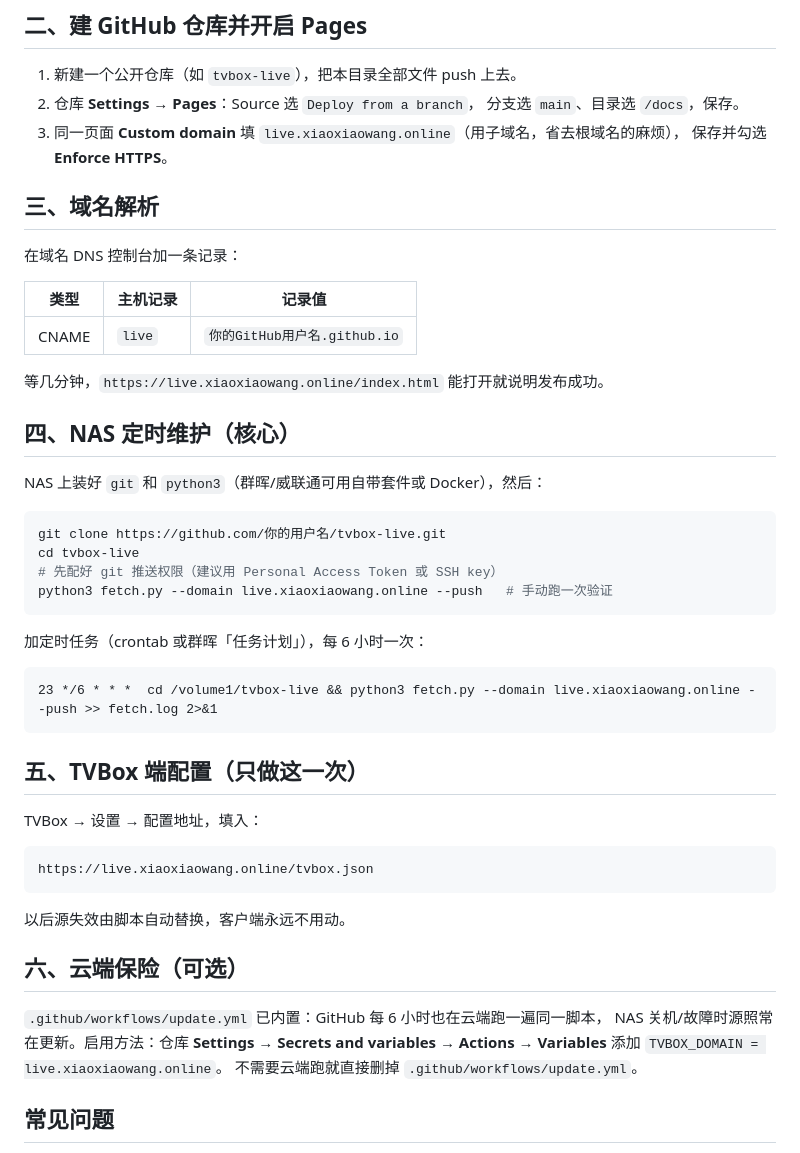
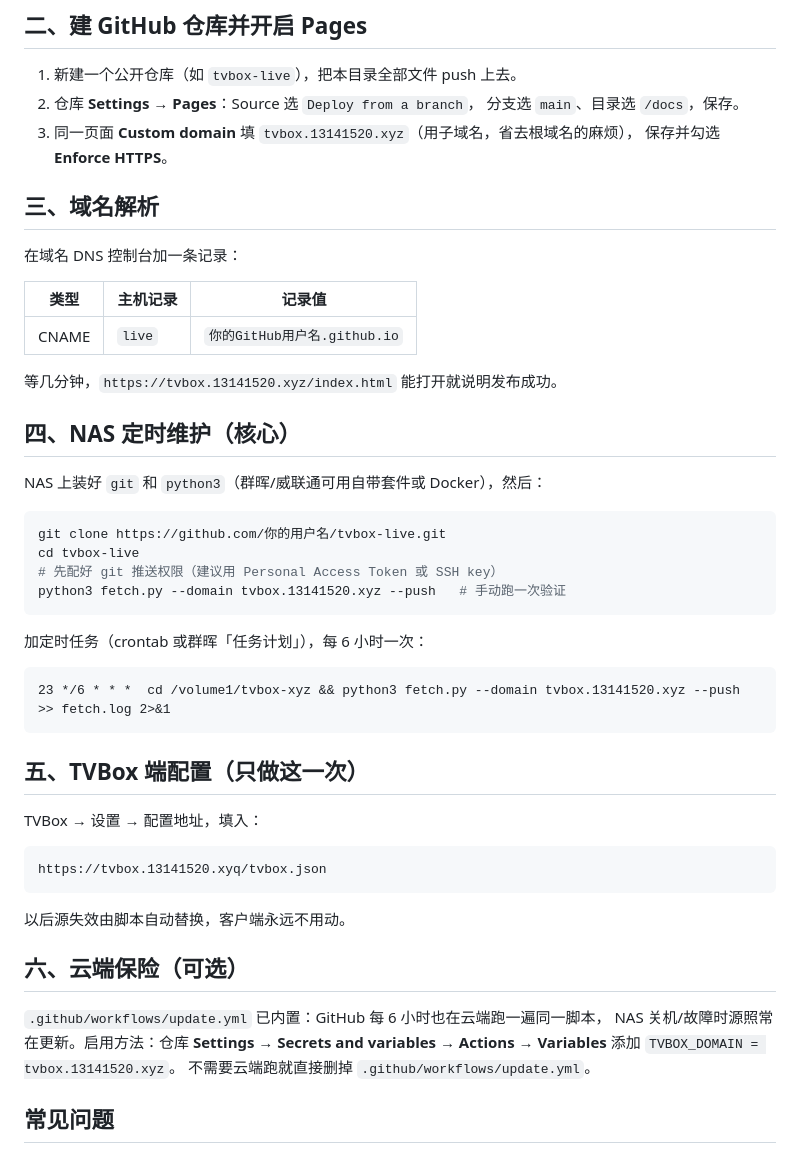
Before and after one commit to toshaobo/tvbox-xyz, a Markdown page: README.md, the part around the change. GitHub-like rendering.

````diff
--- a/README.md
+++ b/README.md
@@ -23,7 +23,7 @@ TVBox 配置地址：https://你的域名/tvbox.json   ← 只填这一次
 1. 新建一个公开仓库（如 `tvbox-live`），把本目录全部文件 push 上去。
 2. 仓库 **Settings → Pages**：Source 选 `Deploy from a branch`，
    分支选 `main`、目录选 `/docs`，保存。
-3. 同一页面 **Custom domain** 填 `live.xiaoxiaowang.online`（用子域名，省去根域名的麻烦），
+3. 同一页面 **Custom domain** 填 `tvbox.13141520.xyz`（用子域名，省去根域名的麻烦），
    保存并勾选 **Enforce HTTPS**。
 
 ## 三、域名解析
@@ -34,7 +34,7 @@ TVBox 配置地址：https://你的域名/tvbox.json   ← 只填这一次
 |------|---------|--------|
 | CNAME | `live` | `你的GitHub用户名.github.io` |
 
-等几分钟，`https://live.xiaoxiaowang.online/index.html` 能打开就说明发布成功。
+等几分钟，`https://tvbox.13141520.xyz/index.html` 能打开就说明发布成功。
 
 ## 四、NAS 定时维护（核心）
 
@@ -44,13 +44,13 @@ NAS 上装好 `git` 和 `python3`（群晖/威联通可用自带套件或 Docker
 git clone https://github.com/你的用户名/tvbox-live.git
 cd tvbox-live
 # 先配好 git 推送权限（建议用 Personal Access Token 或 SSH key）
-python3 fetch.py --domain live.xiaoxiaowang.online --push   # 手动跑一次验证
+python3 fetch.py --domain tvbox.13141520.xyz --push   # 手动跑一次验证
 ```
 
 加定时任务（crontab 或群晖「任务计划」），每 6 小时一次：
 
 ```cron
-23 */6 * * *  cd /volume1/tvbox-live && python3 fetch.py --domain live.xiaoxiaowang.online --push >> fetch.log 2>&1
+23 */6 * * *  cd /volume1/tvbox-xyz && python3 fetch.py --domain tvbox.13141520.xyz --push >> fetch.log 2>&1
 ```
 
 ## 五、TVBox 端配置（只做这一次）
@@ -58,7 +58,7 @@ python3 fetch.py --domain live.xiaoxiaowang.online --push   # 手动跑一次验
 TVBox → 设置 → 配置地址，填入：
 
 ```
-https://live.xiaoxiaowang.online/tvbox.json
+https://tvbox.13141520.xyq/tvbox.json
 ```
 
 以后源失效由脚本自动替换，客户端永远不用动。
@@ -67,7 +67,7 @@ https://live.xiaoxiaowang.online/tvbox.json
 
 `.github/workflows/update.yml` 已内置：GitHub 每 6 小时也在云端跑一遍同一脚本，
 NAS 关机/故障时源照常在更新。启用方法：仓库 **Settings → Secrets and variables →
-Actions → Variables** 添加 `TVBOX_DOMAIN = live.xiaoxiaowang.online`。
+Actions → Variables** 添加 `TVBOX_DOMAIN = tvbox.13141520.xyz`。
 不需要云端跑就直接删掉 `.github/workflows/update.yml`。
 
 ## 常见问题
````
